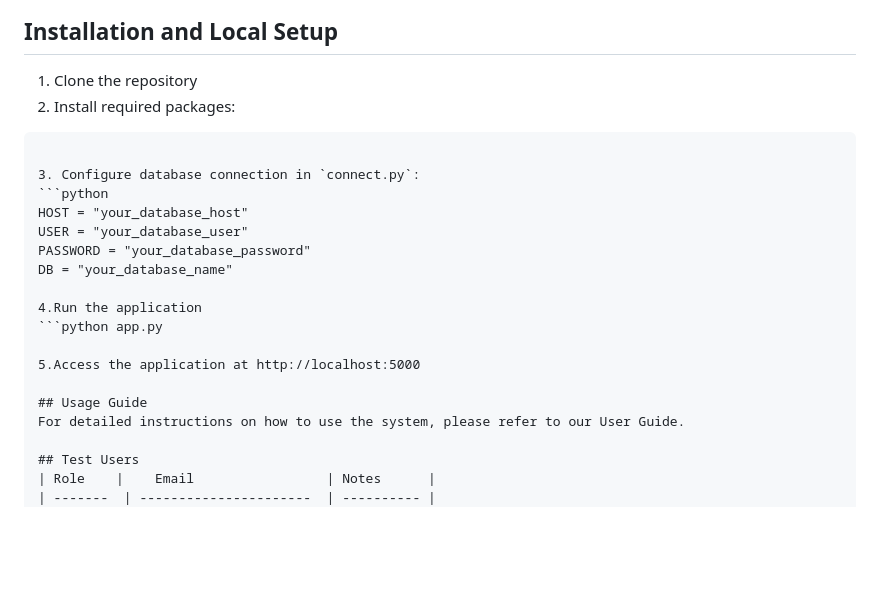
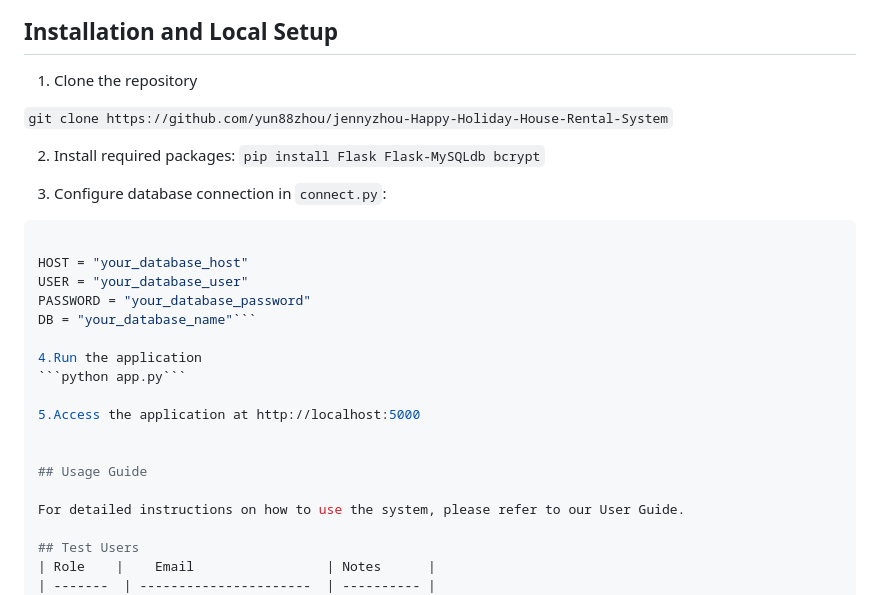
Before and after one commit to yun88zhou/jennyzhou-Happy-Holiday-House-Rental-System, a Markdown page: README.md, the part around the change printed below. Rendered like a GitHub page; blank space fills up the shorter version.

````diff
--- a/README.md
+++ b/README.md
@@ -70,22 +68,28 @@ The application supports three user roles:
 ## Installation and Local Setup
 
 1. Clone the repository
+
+```git clone https://github.com/yun88zhou/jennyzhou-Happy-Holiday-House-Rental-System```
+
 2. Install required packages:
-```pip install Flask Flask-MySQLdb bcrypt
+```pip install Flask Flask-MySQLdb bcrypt```
 
 3. Configure database connection in `connect.py`:
 ```python
+
 HOST = "your_database_host"
 USER = "your_database_user"
 PASSWORD = "your_database_password"
-DB = "your_database_name"
+DB = "your_database_name"```
 
 4.Run the application
-```python app.py
+```python app.py```
 
 5.Access the application at http://localhost:5000
 
+
 ## Usage Guide
+
 For detailed instructions on how to use the system, please refer to our User Guide.
 
 ## Test Users
````
Also changed, not shown: other parts of README.md (+9 -11 lines).
